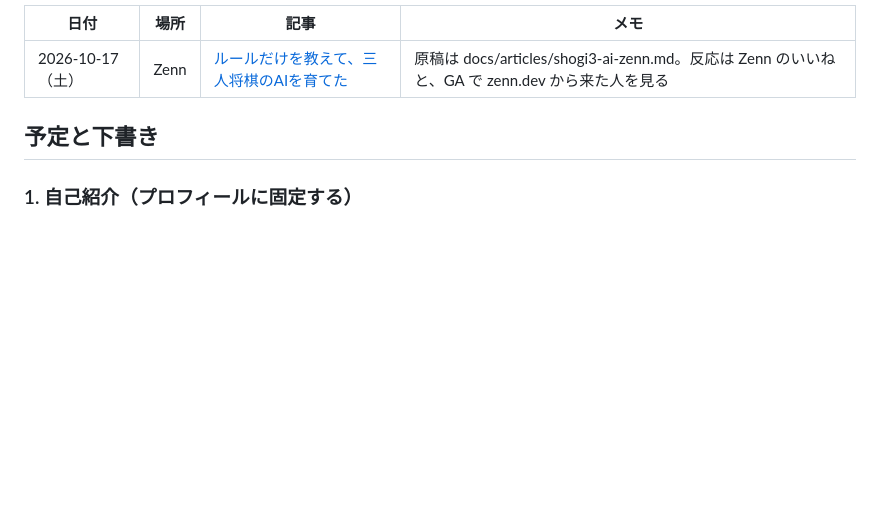
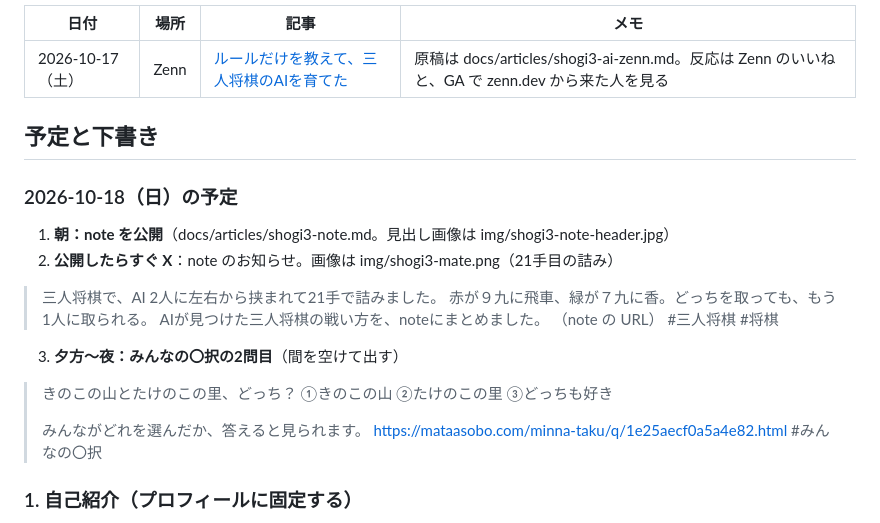
Before and after one commit to sphosino/okashi-narabe, a Markdown page: docs/x-posts.md, the part around the change. GitHub-like rendering; blank space fills up the shorter version.

Commit message:
X：10/18 の予定（note 公開・お知らせ・〇択2問目）
Co-Authored-By: Claude Opus 5.5 <noreply@anthropic.com>

```diff
--- a/docs/x-posts.md
+++ b/docs/x-posts.md
@@ -49,6 +49,26 @@
 
 ## 予定と下書き
 
+### 2026-10-18（日）の予定
+
+1. **朝：note を公開**（docs/articles/shogi3-note.md。見出し画像は img/shogi3-note-header.jpg）
+2. **公開したらすぐ X**：note のお知らせ。画像は img/shogi3-mate.png（21手目の詰み）
+
+> 三人将棋で、AI 2人に左右から挟まれて21手で詰みました。
+> 赤が９九に飛車、緑が７九に香。どっちを取っても、もう1人に取られる。
+> AIが見つけた三人将棋の戦い方を、noteにまとめました。
+> （note の URL）
+> #三人将棋 #将棋
+
+3. **夕方〜夜：みんなの〇択の2問目**（間を空けて出す）
+
+> きのこの山とたけのこの里、どっち？
+> ①きのこの山 ②たけのこの里 ③どっちも好き
+>
+> みんながどれを選んだか、答えると見られます。
+> https://mataasobo.com/minna-taku/q/1e25aecf0a5a4e82.html
+> #みんなの〇択
+
 ### 1. 自己紹介（プロフィールに固定する）
 
 > 「また遊ぼ」というサイトで、ゲームを作っています。
```
